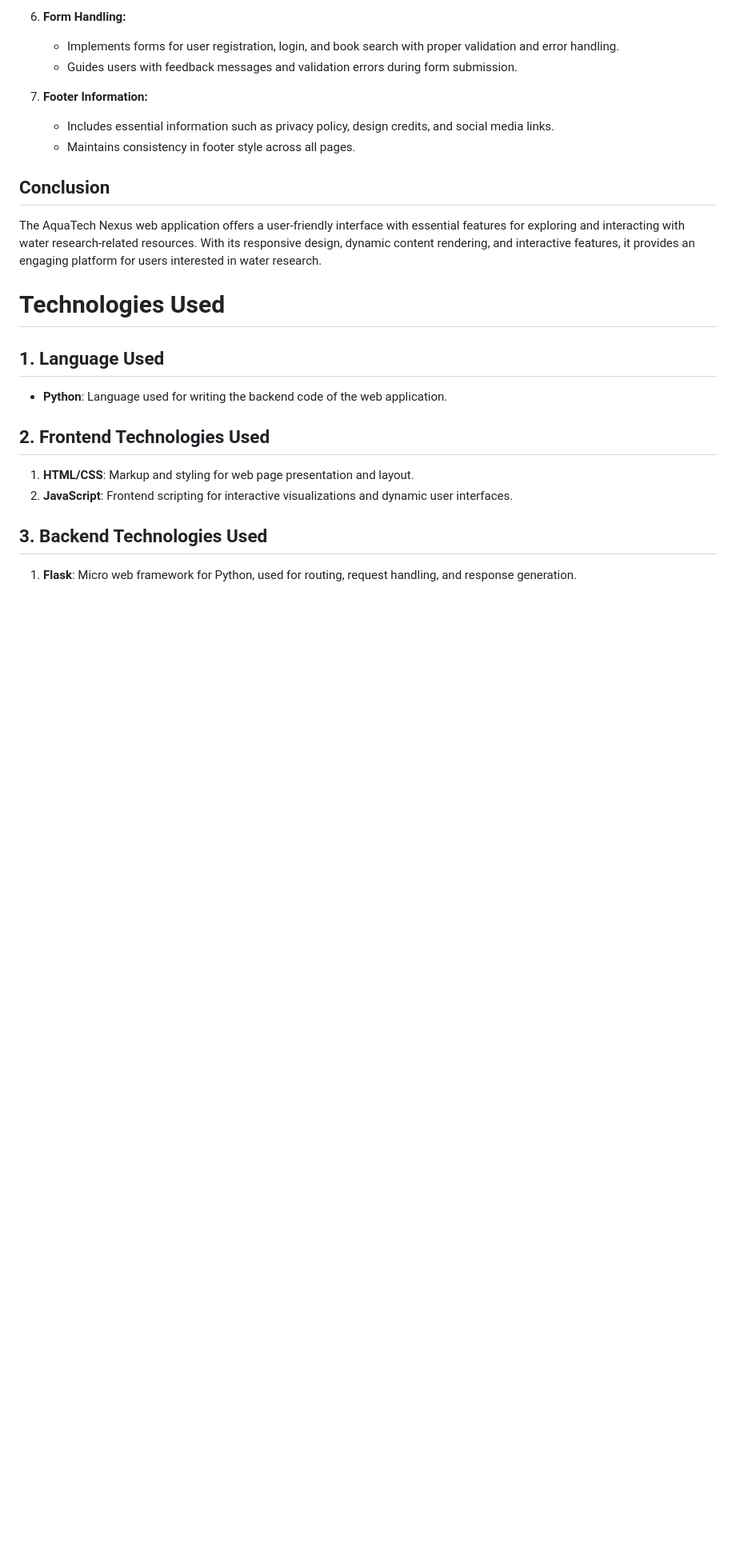
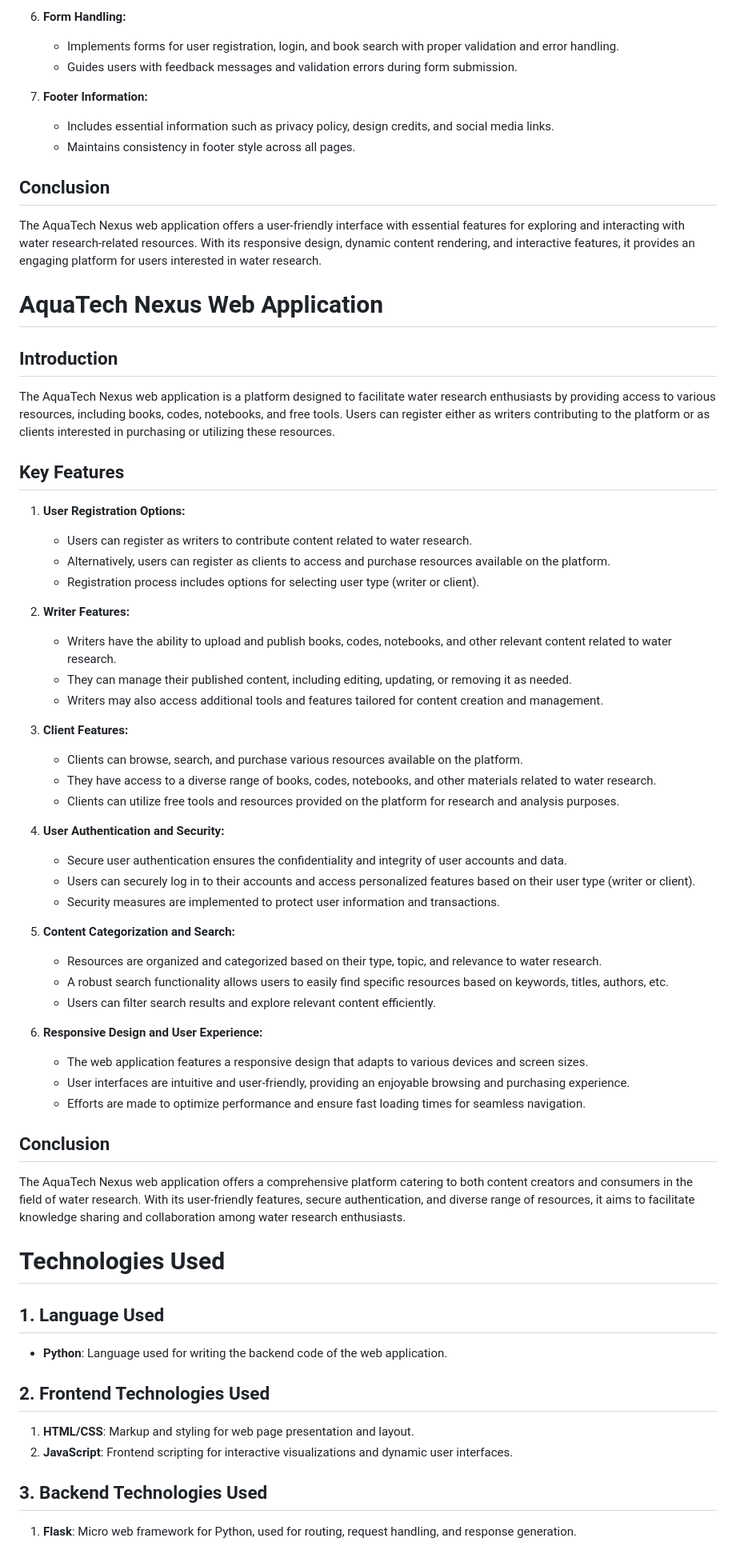
Before and after one commit to DemisoDaba/AquaTech-Nexus, a Markdown page: README.md, the part around one of its changes. Shown at 80% size. GitHub-like rendering; blank space fills up the shorter version.

```diff
--- a/README.md
+++ b/README.md
@@ -53,6 +54,47 @@ The AquaTech Nexus web application is designed to serve as a water research code
 
 ## Conclusion
 The AquaTech Nexus web application offers a user-friendly interface with essential features for exploring and interacting with water research-related resources. With its responsive design, dynamic content rendering, and interactive features, it provides an engaging platform for users interested in water research.
+
+# AquaTech Nexus Web Application
+
+## Introduction
+The AquaTech Nexus web application is a platform designed to facilitate water research enthusiasts by providing access to various resources, including books, codes, notebooks, and free tools. Users can register either as writers contributing to the platform or as clients interested in purchasing or utilizing these resources.
+
+## Key Features
+
+1. **User Registration Options:**
+   - Users can register as writers to contribute content related to water research.
+   - Alternatively, users can register as clients to access and purchase resources available on the platform.
+   - Registration process includes options for selecting user type (writer or client).
+
+2. **Writer Features:**
+   - Writers have the ability to upload and publish books, codes, notebooks, and other relevant content related to water research.
+   - They can manage their published content, including editing, updating, or removing it as needed.
+   - Writers may also access additional tools and features tailored for content creation and management.
+
+3. **Client Features:**
+   - Clients can browse, search, and purchase various resources available on the platform.
+   - They have access to a diverse range of books, codes, notebooks, and other materials related to water research.
+   - Clients can utilize free tools and resources provided on the platform for research and analysis purposes.
+
+4. **User Authentication and Security:**
+   - Secure user authentication ensures the confidentiality and integrity of user accounts and data.
+   - Users can securely log in to their accounts and access personalized features based on their user type (writer or client).
+   - Security measures are implemented to protect user information and transactions.
+
+5. **Content Categorization and Search:**
+   - Resources are organized and categorized based on their type, topic, and relevance to water research.
+   - A robust search functionality allows users to easily find specific resources based on keywords, titles, authors, etc.
+   - Users can filter search results and explore relevant content efficiently.
+
+6. **Responsive Design and User Experience:**
+   - The web application features a responsive design that adapts to various devices and screen sizes.
+   - User interfaces are intuitive and user-friendly, providing an enjoyable browsing and purchasing experience.
+   - Efforts are made to optimize performance and ensure fast loading times for seamless navigation.
+
+## Conclusion
+The AquaTech Nexus web application offers a comprehensive platform catering to both content creators and consumers in the field of water research. With its user-friendly features, secure authentication, and diverse range of resources, it aims to facilitate knowledge sharing and collaboration among water research enthusiasts.
+
 
 
 # Technologies Used
```
Also changed, not shown: other parts of README.md (+2 -1 lines).
